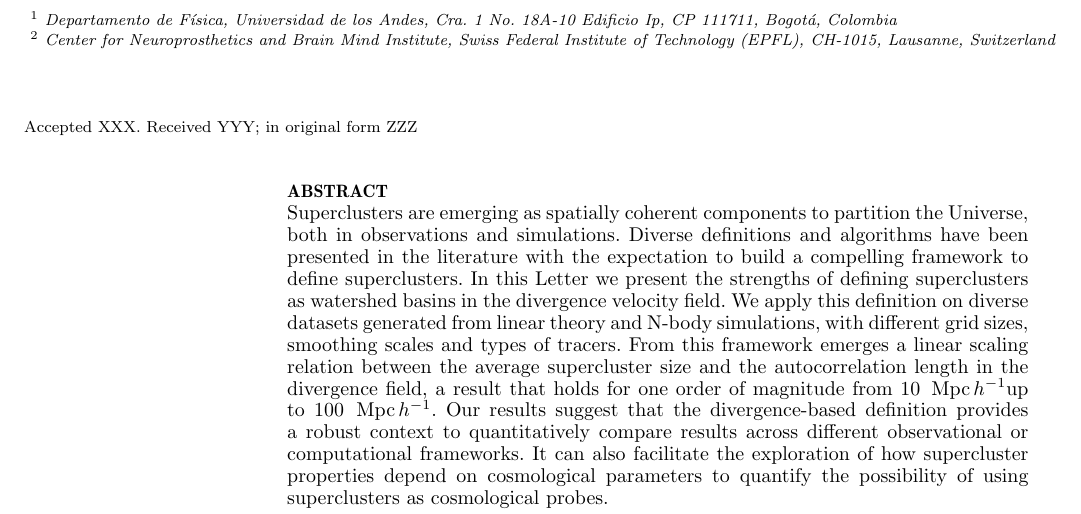
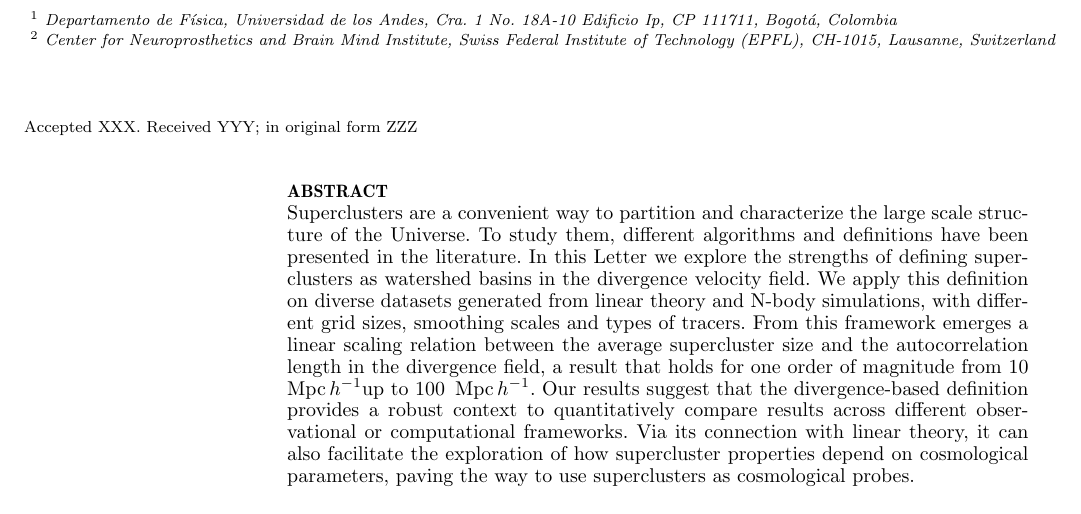
Before and after one commit to forero/Laniakea_Cosmological_Context, a LaTeX paper (main.tex): part of page 1 of 5, cut so that both start at the same text. Compiled offline with pdfLaTeX; a LaTeX package or settings file that is missing is left out.

Commit message:
Updates from Overleaf

```diff
--- a/main.tex
+++ b/main.tex
@@ -51,12 +51,14 @@ $^{2}$ Center for Neuroprosthetics and Brain Mind Institute, Swiss
 %%%%%====MYMARK========
 \maketitle
 \begin{abstract}
-Superclusters are emerging as spatially coherent components to partition the Universe, both in observations and simulations.
-Diverse definitions and algorithms have been presented in the literature with the expectation to build a compelling framework to define superclusters.
-In this Letter we present the strengths of defining superclusters as watershed basins in the divergence velocity field.
+Superclusters are a convenient way to partition and characterize the large scale structure of the Universe.
+To study them, different algorithms and definitions have been presented in the literature.
+In this Letter we explore the strengths of defining superclusters as watershed basins in the divergence velocity field.
 We apply this definition on diverse datasets generated from linear theory and  N-body simulations, with different grid sizes, smoothing scales and types of tracers.
 From this framework emerges a linear scaling relation between the average supercluster size and the autocorrelation length in the divergence field, a result that holds for one order of magnitude from 10 \Mpch up to 100 \Mpch.
-Our results suggest that the divergence-based definition provides a robust context to quantitatively compare results across different observational or computational frameworks. It can also facilitate the exploration of how supercluster properties depend on cosmological parameters to quantify the possibility of using superclusters as cosmological probes.
+Our results suggest that the divergence-based definition provides a robust context to quantitatively compare results across different observational or computational frameworks.
+Via its connection with linear theory, it can also facilitate the exploration of how supercluster properties depend on cosmological parameters,
+paving the way to use superclusters as cosmological probes.
 \end{abstract}
 
 \begin{keywords}
```
Also changed, not shown: main.tex (6 more changed lines).
